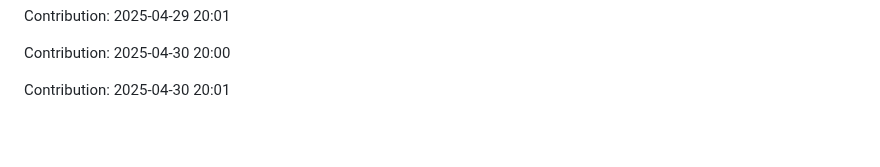
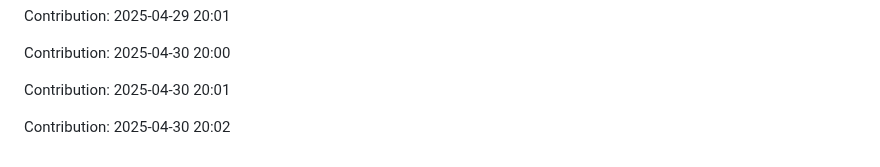
Before and after one commit to Shreyansh-77/AI-Agents, a Markdown page: README.md, the part around the change. Rendered like a GitHub page; blank space fills up the shorter version.

Commit message:
"Contribution: 2025-04-30 20:02"

```diff
--- a/README.md
+++ b/README.md
@@ -601,3 +601,5 @@ Contribution: 2025-04-29 20:01
 Contribution: 2025-04-30 20:00
 
 Contribution: 2025-04-30 20:01
+
+Contribution: 2025-04-30 20:02
```
